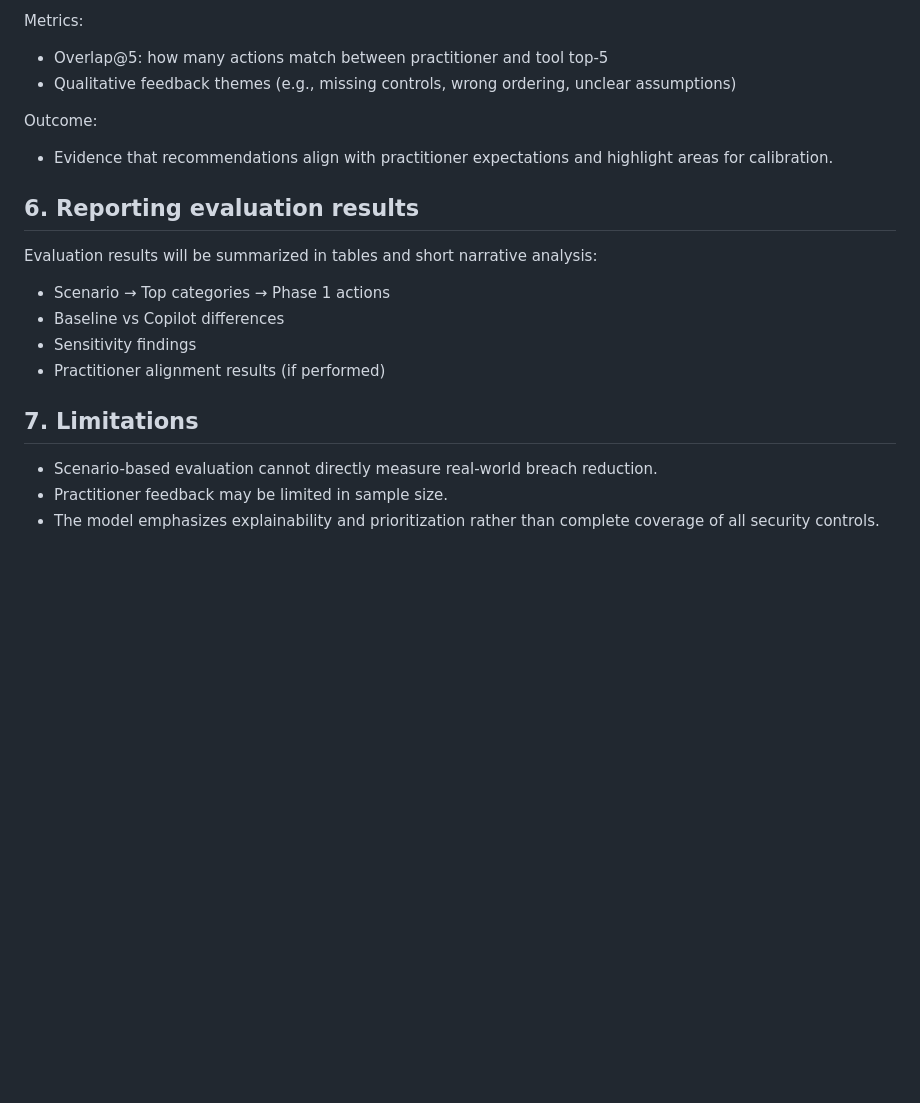
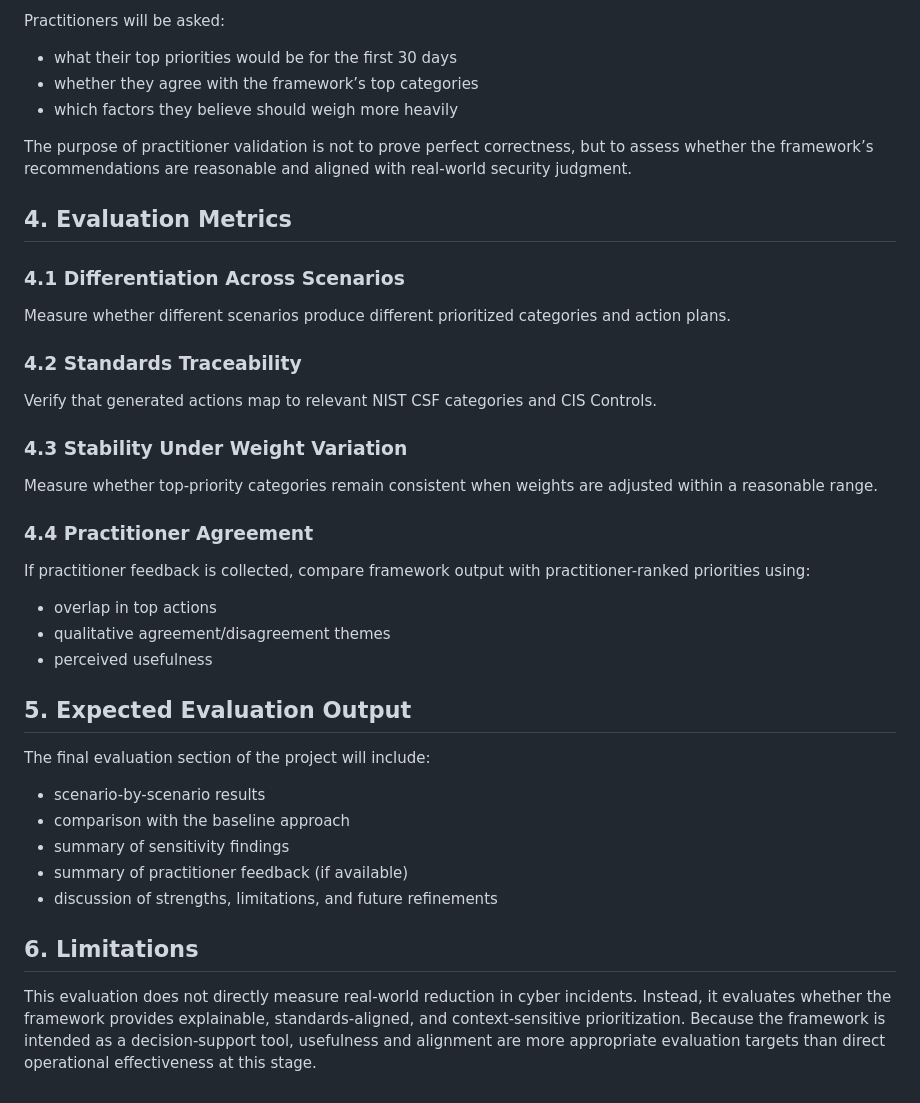
Before and after one commit to aizeehima/cyber-risk-copilot, a Markdown page: docs/evaluation.md, the part around one of its changes. Rendered like a GitHub page; blank space fills up the shorter version.

```diff
--- a/docs/evaluation.md
+++ b/docs/evaluation.md
@@ -48,19 +66,35 @@ Protocol:
 
-Metrics:
-- Overlap@5: how many actions match between practitioner and tool top-5
-- Qualitative feedback themes (e.g., missing controls, wrong ordering, unclear assumptions)
+Practitioners will be asked:
+- what their top priorities would be for the first 30 days
+- whether they agree with the framework’s top categories
+- which factors they believe should weigh more heavily
 
-Outcome:
-- Evidence that recommendations align with practitioner expectations and highlight areas for calibration.
+The purpose of practitioner validation is not to prove perfect correctness, but to assess whether the framework’s recommendations are reasonable and aligned with real-world security judgment.
 
-## 6. Reporting evaluation results
-Evaluation results will be summarized in tables and short narrative analysis:
-- Scenario → Top categories → Phase 1 actions
-- Baseline vs Copilot differences
-- Sensitivity findings
-- Practitioner alignment results (if performed)
+## 4. Evaluation Metrics
 
-## 7. Limitations
-- Scenario-based evaluation cannot directly measure real-world breach reduction.
-- Practitioner feedback may be limited in sample size.
-- The model emphasizes explainability and prioritization rather than complete coverage of all security controls.
+### 4.1 Differentiation Across Scenarios
+Measure whether different scenarios produce different prioritized categories and action plans.
+
+### 4.2 Standards Traceability
+Verify that generated actions map to relevant NIST CSF categories and CIS Controls.
+
+### 4.3 Stability Under Weight Variation
+Measure whether top-priority categories remain consistent when weights are adjusted within a reasonable range.
+
+### 4.4 Practitioner Agreement
+If practitioner feedback is collected, compare framework output with practitioner-ranked priorities using:
+- overlap in top actions
+- qualitative agreement/disagreement themes
+- perceived usefulness
+
+## 5. Expected Evaluation Output
+The final evaluation section of the project will include:
+- scenario-by-scenario results
+- comparison with the baseline approach
+- summary of sensitivity findings
+- summary of practitioner feedback (if available)
+- discussion of strengths, limitations, and future refinements
+
+## 6. Limitations
+This evaluation does not directly measure real-world reduction in cyber incidents. Instead, it evaluates whether the framework provides explainable, standards-aligned, and context-sensitive prioritization. Because the framework is intended as a decision-support tool, usefulness and alignment are more appropriate evaluation targets than direct operational effectiveness at this stage.
```
Also changed, not shown: other parts of docs/evaluation.md (+51 -33 lines).
